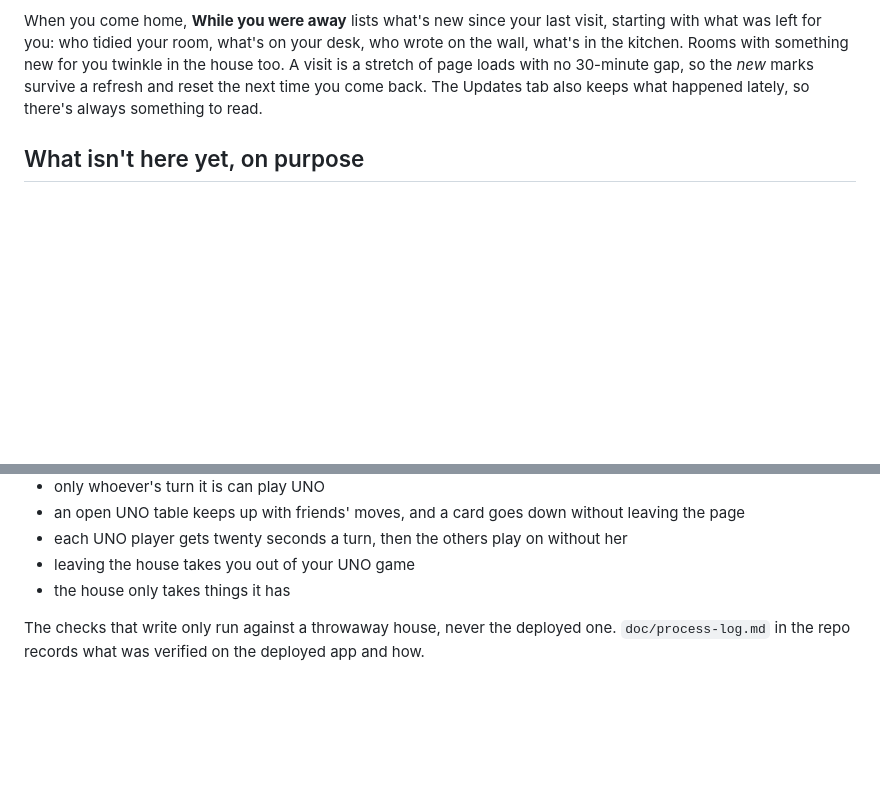
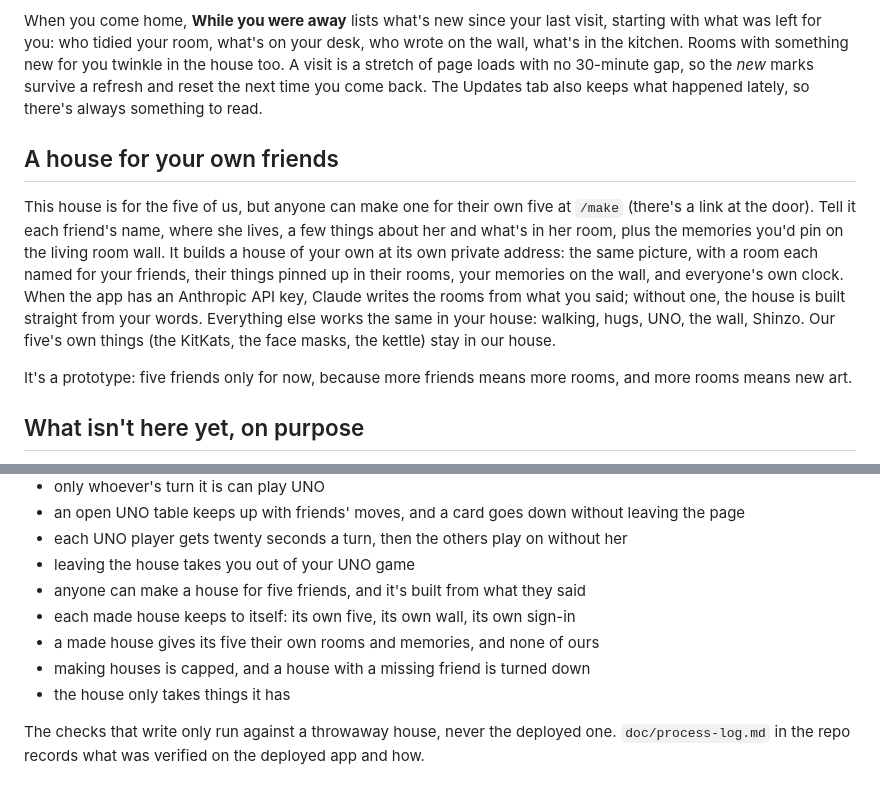
Before and after one commit to comp4020-agentic-coding-studio/comp4020-final-rithikanallaparaju16, a Markdown page: README.md, 2 parts joined by grey strips. GitHub-like rendering; blank space fills up the shorter version.

Commit message:
Write up the house maker and the who-did-what logs
Co-Authored-By: Claude Opus 5.5 <noreply@anthropic.com>

```diff
--- a/README.md
+++ b/README.md
@@ -71,6 +71,12 @@ Characters sleep at night where they live: Neha from 10 pm to 8 am, Rithanya fro
 
 When you come home, **While you were away** lists what's new since your last visit, starting with what was left for you: who tidied your room, what's on your desk, who wrote on the wall, what's in the kitchen. Rooms with something new for you twinkle in the house too. A visit is a stretch of page loads with no 30-minute gap, so the *new* marks survive a refresh and reset the next time you come back. The Updates tab also keeps what happened lately, so there's always something to read.
 
+## A house for your own friends
+
+This house is for the five of us, but anyone can make one for their own five at `/make` (there's a link at the door). Tell it each friend's name, where she lives, a few things about her and what's in her room, plus the memories you'd pin on the living room wall. It builds a house of your own at its own private address: the same picture, with a room each named for your friends, their things pinned up in their rooms, your memories on the wall, and everyone's own clock. When the app has an Anthropic API key, Claude writes the rooms from what you said; without one, the house is built straight from your words. Everything else works the same in your house: walking, hugs, UNO, the wall, Shinzo. Our five's own things (the KitKats, the face masks, the kettle) stay in our house.
+
+It's a prototype: five friends only for now, because more friends means more rooms, and more rooms means new art.
+
 ## What isn't here yet, on purpose
 
 Photos, drawings, notifications, and editing or deleting things you left. Each one has to show it makes five people feel closer first. Being in at the same time is a bonus, never a need: you see friends walk and what they do as it happens, but everything waits for whoever comes by later. UNO, with its twenty-second turns, is the one thing that needs you there.
@@ -137,6 +143,10 @@ Run it locally with `pnpm start` (it keeps its data in `./data`), then run `pnpm
 - an open UNO table keeps up with friends' moves, and a card goes down without leaving the page
 - each UNO player gets twenty seconds a turn, then the others play on without her
 - leaving the house takes you out of your UNO game
+- anyone can make a house for five friends, and it's built from what they said
+- each made house keeps to itself: its own five, its own wall, its own sign-in
+- a made house gives its five their own rooms and memories, and none of ours
+- making houses is capped, and a house with a missing friend is turned down
 - the house only takes things it has
 
 The checks that write only run against a throwaway house, never the deployed one. `doc/process-log.md` in the repo records what was verified on the deployed app and how.
```
Also changed, not shown: CLAUDE.md (+22 -2 lines).
